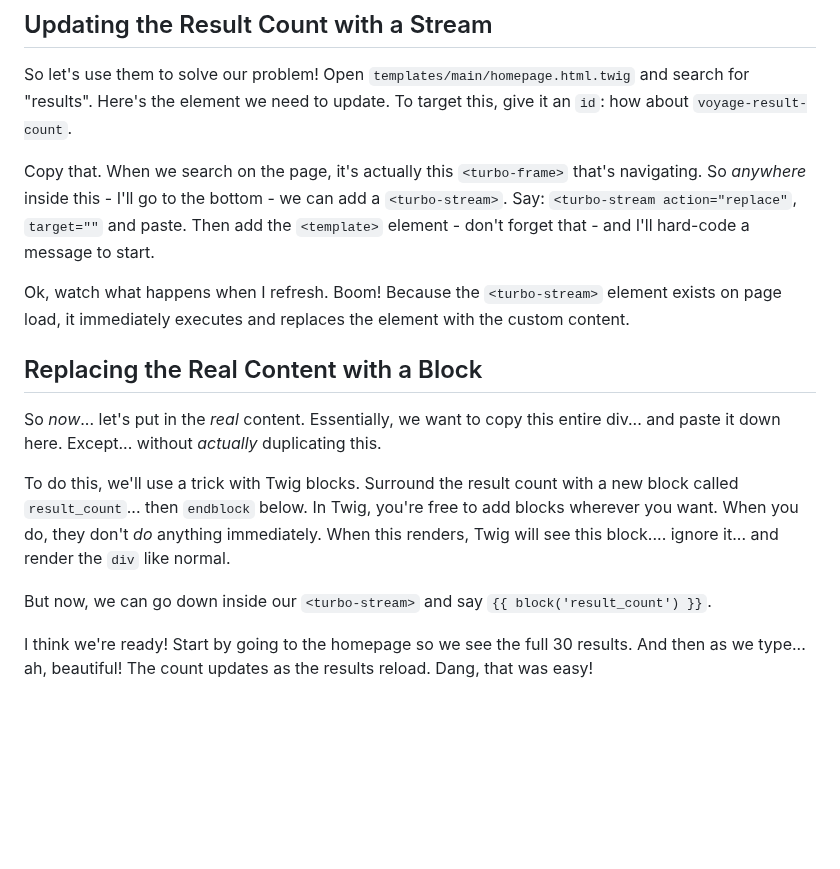
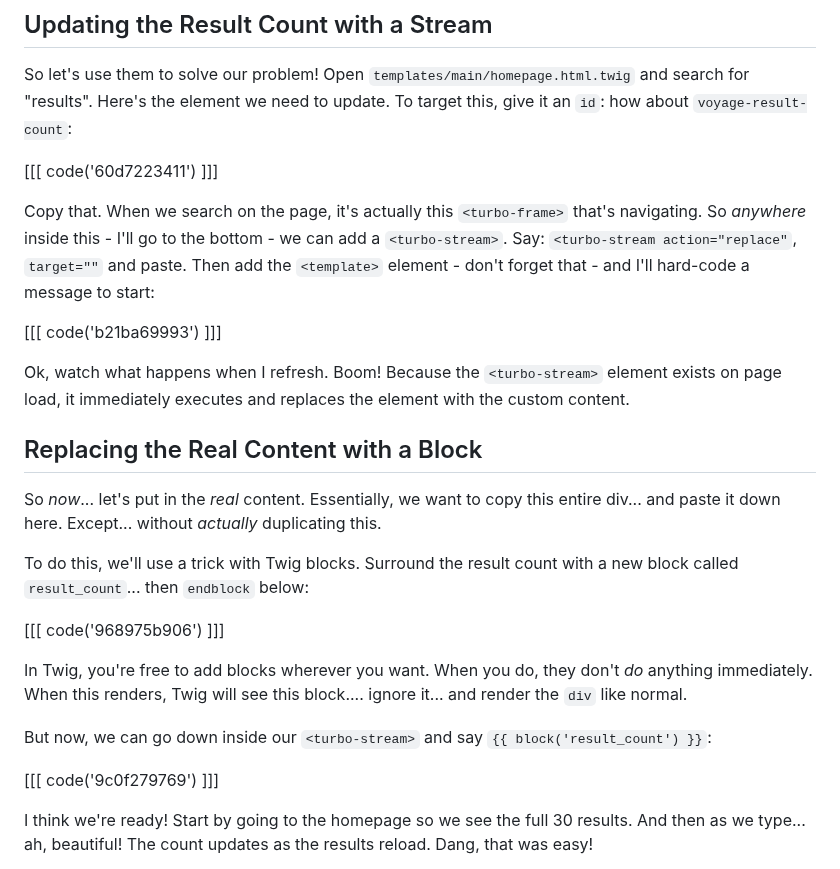
Before and after one commit to SymfonyCasts/30-days-last, a Markdown page: sfcasts/streams.md, the part around one of its changes. Rendered like a GitHub page; blank space fills up the shorter version.

Commit message:
Add code blocks to the streams.md

```diff
--- a/sfcasts/streams.md
+++ b/sfcasts/streams.md
@@ -44,12 +44,16 @@ Streams *just* work.
 
 So let's use them to solve our problem! Open `templates/main/homepage.html.twig`
 and search for "results". Here's the element we need to update. To target this,
-give it an `id`: how about `voyage-result-count`.
+give it an `id`: how about `voyage-result-count`:
+
+[[[ code('60d7223411') ]]]
 
 Copy that. When we search on the page, it's actually this `<turbo-frame>` that's navigating.
 So *anywhere* inside this - I'll go to the bottom - we can add a `<turbo-stream>`.
 Say: `<turbo-stream action="replace"`, `target=""` and paste. Then add the
-`<template>` element - don't forget that - and I'll hard-code a message to start.
+`<template>` element - don't forget that - and I'll hard-code a message to start:
+
+[[[ code('b21ba69993') ]]]
 
 Ok, watch what happens when I refresh. Boom! Because the `<turbo-stream>` element
 exists on page load, it immediately executes and replaces the element with the
@@ -62,13 +66,17 @@ entire div... and paste it down here. Except... without *actually* duplicating
 this.
 
 To do this, we'll use a trick with Twig blocks. Surround the result count with a
-new block called `result_count`... then `endblock` below. In Twig, you're free
-to add blocks wherever you want. When you do, they don't *do* anything immediately.
-When this renders, Twig will see this block.... ignore it... and render
-the `div` like normal.
+new block called `result_count`... then `endblock` below:
 
-But now, we can go down inside our `<turbo-stream>` and say
-`{{ block('result_count') }}`.
+[[[ code('968975b906') ]]]
+
+In Twig, you're free to add blocks wherever you want. When you do, they don't *do*
+anything immediately. When this renders, Twig will see this block.... ignore it...
+and render the `div` like normal.
+
+But now, we can go down inside our `<turbo-stream>` and say `{{ block('result_count') }}`:
+
+[[[ code('9c0f279769') ]]]
 
 I think we're ready! Start by going to the homepage so we see the full 30 results.
 And then as we type... ah, beautiful! The count updates as the results reload.
```
Also changed, not shown: other parts of sfcasts/streams.md (+1 -1 lines).
